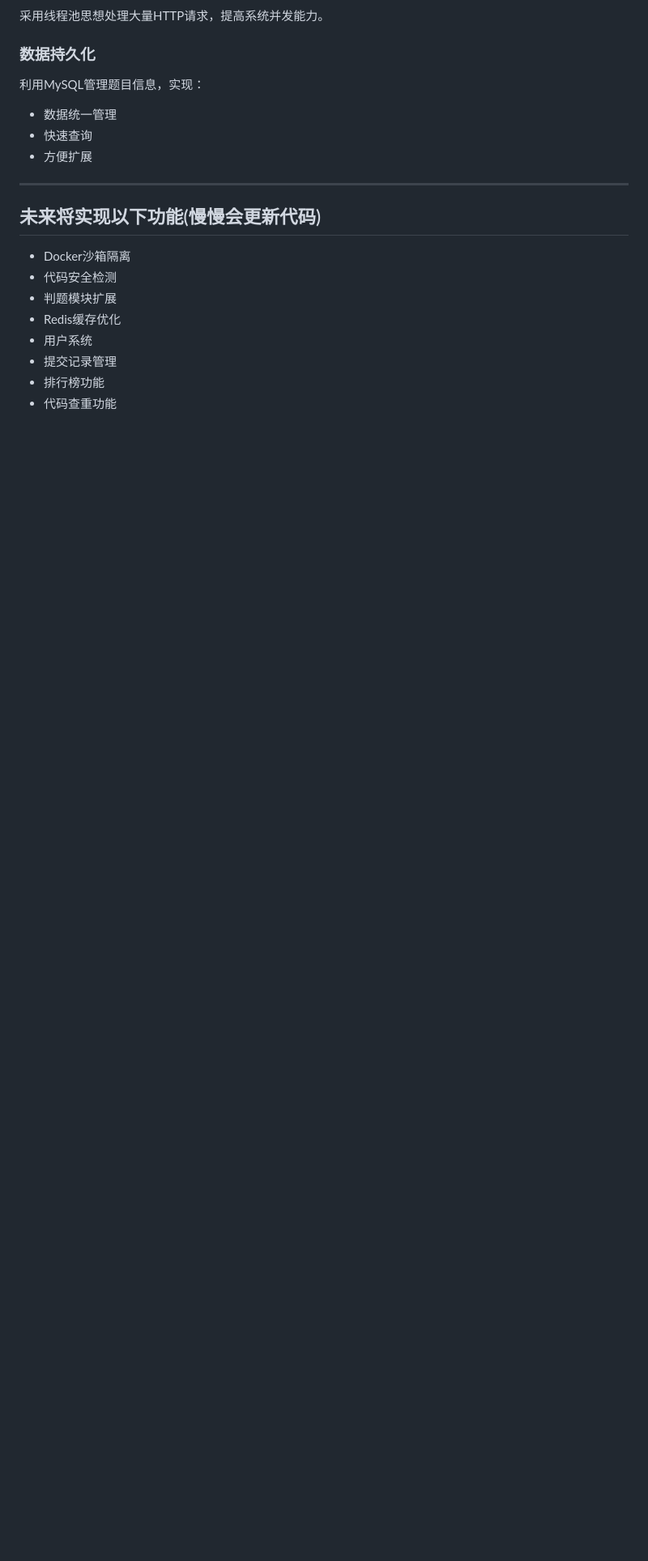
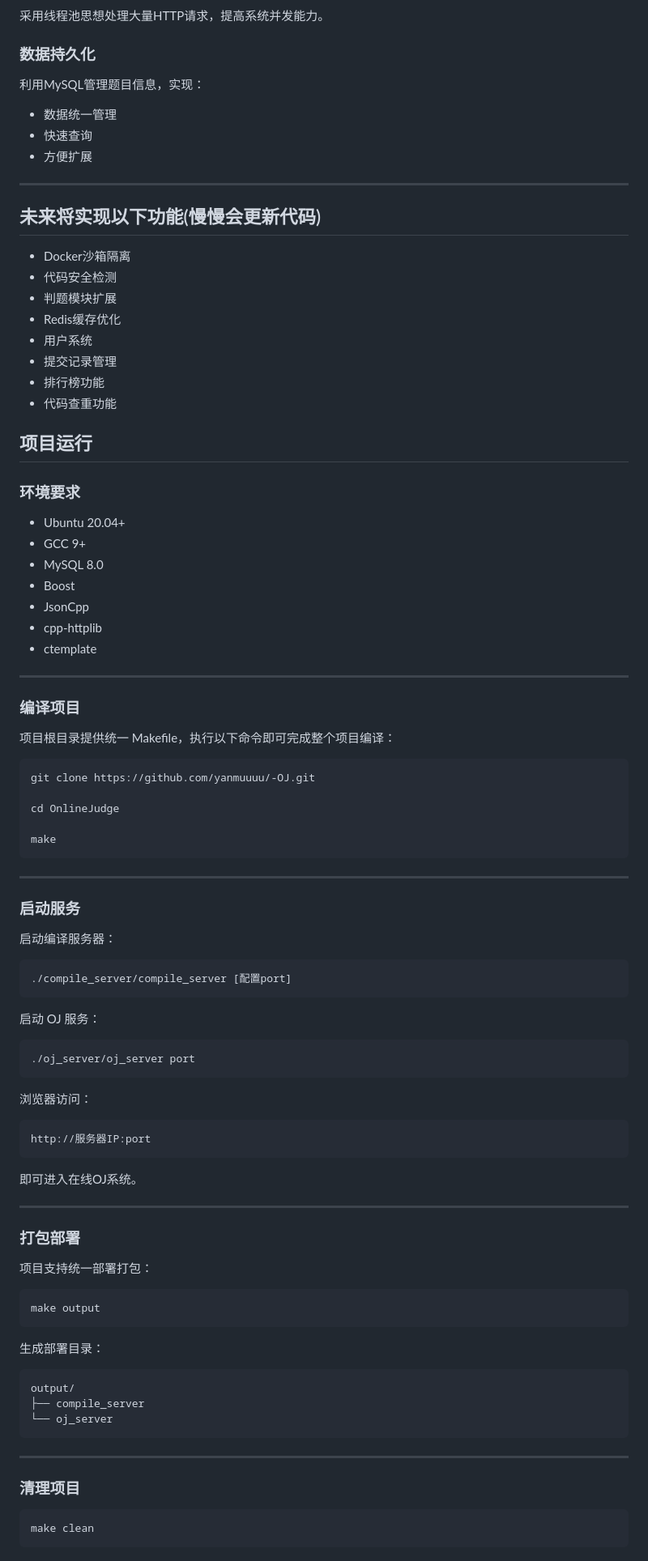
Before and after one commit to yanmuuuu/-OJ, a Markdown page: README.md, the part around one of its changes. Shown at 81% size. GitHub-like rendering; blank space fills up the shorter version.

Commit message:
Update README with project setup and deployment instructions
Added project runtime instructions and environment requirements to README.

````diff
--- a/README.md
+++ b/README.md
@@ -214,7 +211,6 @@ Compile Server负责代码编译与运行。
 ---
 
 
-
 ## 未来将实现以下功能(慢慢会更新代码)
 
 * Docker沙箱隔离
@@ -225,3 +221,79 @@ Compile Server负责代码编译与运行。
 * 提交记录管理
 * 排行榜功能
 * 代码查重功能
+
+## 项目运行
+
+### 环境要求
+
+* Ubuntu 20.04+
+* GCC 9+
+* MySQL 8.0
+* Boost
+* JsonCpp
+* cpp-httplib
+* ctemplate
+
+---
+
+### 编译项目
+
+项目根目录提供统一 Makefile，执行以下命令即可完成整个项目编译：
+
+```bash
+git clone https://github.com/yanmuuuu/-OJ.git
+
+cd OnlineJudge
+
+make
+```
+
+---
+
+### 启动服务
+
+启动编译服务器：
+
+```bash
+./compile_server/compile_server [配置port]
+```
+
+启动 OJ 服务：
+
+```bash
+./oj_server/oj_server port
+```
+
+浏览器访问：
+
+```text
+http://服务器IP:port
+```
+
+即可进入在线OJ系统。
+
+---
+
+### 打包部署
+
+项目支持统一部署打包：
+
+```bash
+make output
+```
+
+生成部署目录：
+
+```text
+output/
+├── compile_server
+└── oj_server
+```
+
+---
+
+### 清理项目
+
+```bash
+make clean
+```
````
Also changed, not shown: other parts of README.md (+0 -3 lines).
